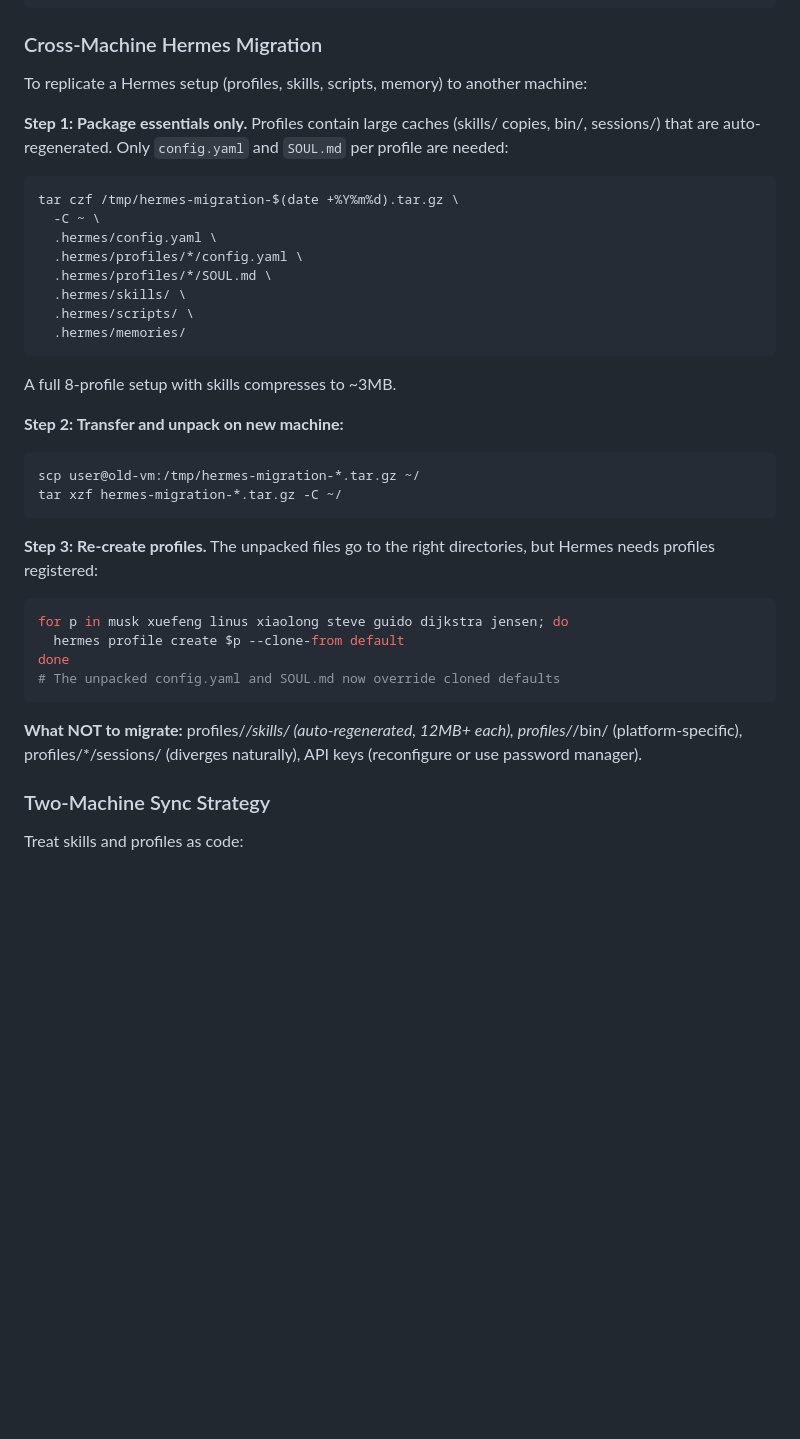
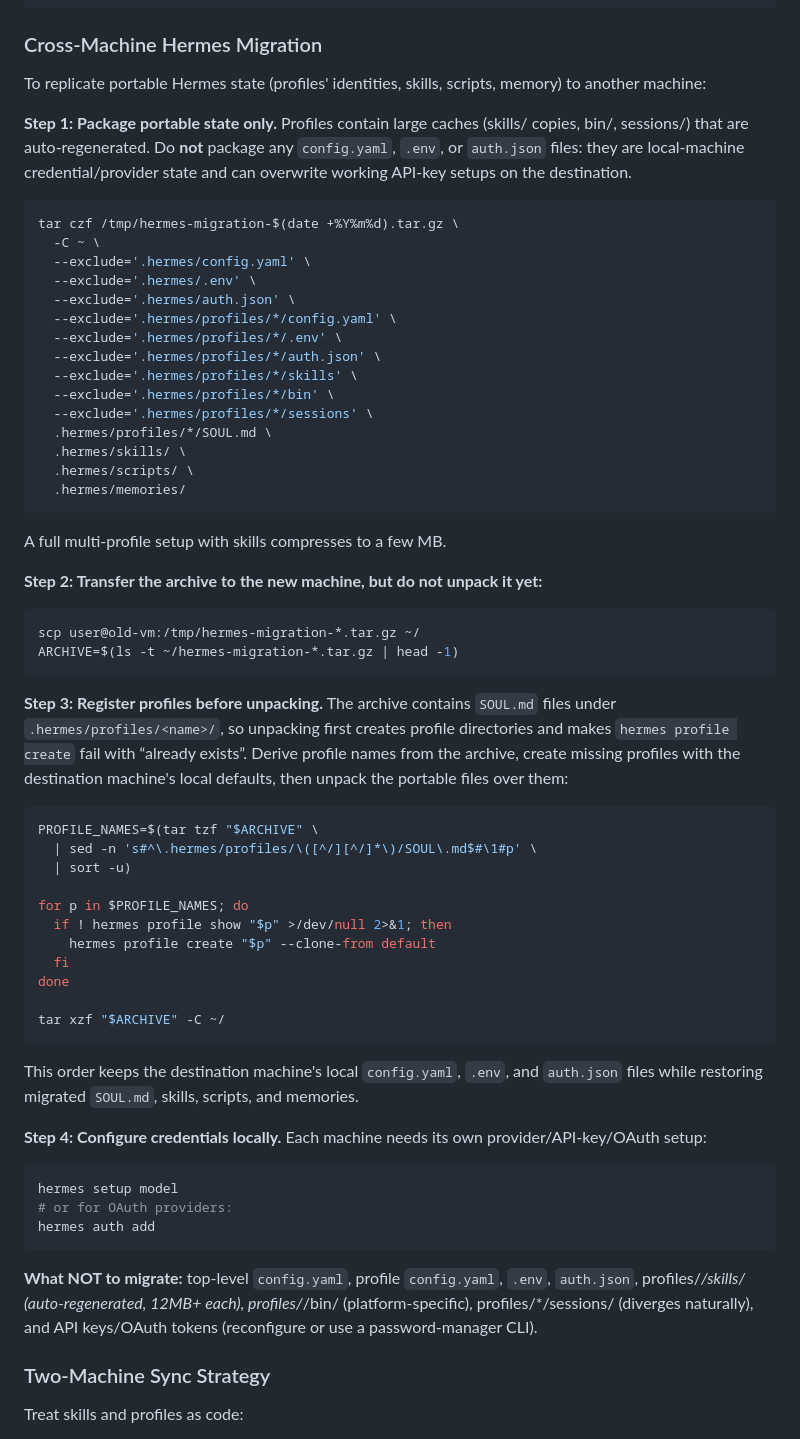
Before and after one commit to jianfjin/hermes-skills, a Markdown page: autonomous-ai-agents/hermes-agent/SKILL.md, the part around the change. Drawn GitHub-style; blank space fills up the shorter version.

Commit message:
docs: make Hermes migration config-safe

````diff
--- a/autonomous-ai-agents/hermes-agent/SKILL.md
+++ b/autonomous-ai-agents/hermes-agent/SKILL.md
@@ -202,40 +202,64 @@ hermes profile import FILE  Import from archive
 
 ### Cross-Machine Hermes Migration
 
-To replicate a Hermes setup (profiles, skills, scripts, memory) to another machine:
+To replicate portable Hermes state (profiles' identities, skills, scripts, memory) to another machine:
 
-**Step 1: Package essentials only.** Profiles contain large caches (skills/ copies, bin/, sessions/) that are auto-regenerated. Only `config.yaml` and `SOUL.md` per profile are needed:
+**Step 1: Package portable state only.** Profiles contain large caches (skills/ copies, bin/, sessions/) that are auto-regenerated. Do **not** package any `config.yaml`, `.env`, or `auth.json` files: they are local-machine credential/provider state and can overwrite working API-key setups on the destination.
 
 ```bash
 tar czf /tmp/hermes-migration-$(date +%Y%m%d).tar.gz \
   -C ~ \
-  .hermes/config.yaml \
-  .hermes/profiles/*/config.yaml \
+  --exclude='.hermes/config.yaml' \
+  --exclude='.hermes/.env' \
+  --exclude='.hermes/auth.json' \
+  --exclude='.hermes/profiles/*/config.yaml' \
+  --exclude='.hermes/profiles/*/.env' \
+  --exclude='.hermes/profiles/*/auth.json' \
+  --exclude='.hermes/profiles/*/skills' \
+  --exclude='.hermes/profiles/*/bin' \
+  --exclude='.hermes/profiles/*/sessions' \
   .hermes/profiles/*/SOUL.md \
   .hermes/skills/ \
   .hermes/scripts/ \
   .hermes/memories/
 ```
 
-A full 8-profile setup with skills compresses to ~3MB.
+A full multi-profile setup with skills compresses to a few MB.
 
-**Step 2: Transfer and unpack on new machine:**
+**Step 2: Transfer the archive to the new machine, but do not unpack it yet:**
 
 ```bash
 scp user@old-vm:/tmp/hermes-migration-*.tar.gz ~/
-tar xzf hermes-migration-*.tar.gz -C ~/
+ARCHIVE=$(ls -t ~/hermes-migration-*.tar.gz | head -1)
 ```
 
-**Step 3: Re-create profiles.** The unpacked files go to the right directories, but Hermes needs profiles registered:
+**Step 3: Register profiles before unpacking.** The archive contains `SOUL.md` files under `.hermes/profiles/<name>/`, so unpacking first creates profile directories and makes `hermes profile create` fail with “already exists”. Derive profile names from the archive, create missing profiles with the destination machine's local defaults, then unpack the portable files over them:
 
 ```bash
-for p in musk xuefeng linus xiaolong steve guido dijkstra jensen; do
-  hermes profile create $p --clone-from default
+PROFILE_NAMES=$(tar tzf "$ARCHIVE" \
+  | sed -n 's#^\.hermes/profiles/\([^/][^/]*\)/SOUL\.md$#\1#p' \
+  | sort -u)
+
+for p in $PROFILE_NAMES; do
+  if ! hermes profile show "$p" >/dev/null 2>&1; then
+    hermes profile create "$p" --clone-from default
+  fi
 done
-# The unpacked config.yaml and SOUL.md now override cloned defaults
+
+tar xzf "$ARCHIVE" -C ~/
 ```
 
-**What NOT to migrate:** profiles/*/skills/ (auto-regenerated, 12MB+ each), profiles/*/bin/ (platform-specific), profiles/*/sessions/ (diverges naturally), API keys (reconfigure or use password manager).
+This order keeps the destination machine's local `config.yaml`, `.env`, and `auth.json` files while restoring migrated `SOUL.md`, skills, scripts, and memories.
+
+**Step 4: Configure credentials locally.** Each machine needs its own provider/API-key/OAuth setup:
+
+```bash
+hermes setup model
+# or for OAuth providers:
+hermes auth add
+```
+
+**What NOT to migrate:** top-level `config.yaml`, profile `config.yaml`, `.env`, `auth.json`, profiles/*/skills/ (auto-regenerated, 12MB+ each), profiles/*/bin/ (platform-specific), profiles/*/sessions/ (diverges naturally), and API keys/OAuth tokens (reconfigure or use a password-manager CLI).
 
 ### Two-Machine Sync Strategy
 
````
